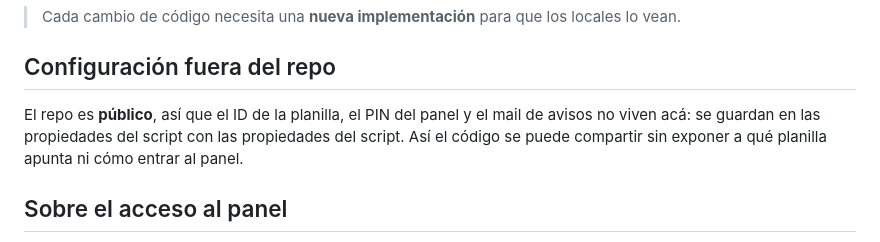
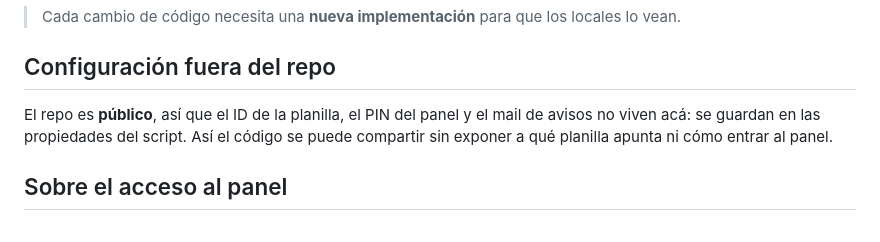
Before and after one commit to mauriciocamara85-star/sistema-no-compra, a Markdown page: README.md, the part around the change. Rendered like a GitHub page.

Commit message:
Corregir frase duplicada en el README
Co-Authored-By: Claude Opus 5 <noreply@anthropic.com>

```diff
--- a/README.md
+++ b/README.md
@@ -119,9 +119,8 @@ src/
 ## Configuración fuera del repo
 
 El repo es **público**, así que el ID de la planilla, el PIN del panel y el mail
-de avisos no viven acá: se guardan en las propiedades del script con
-las propiedades del script. Así el código se puede compartir sin exponer a qué planilla
-apunta ni cómo entrar al panel.
+de avisos no viven acá: se guardan en las propiedades del script. Así el código
+se puede compartir sin exponer a qué planilla apunta ni cómo entrar al panel.
 
 ## Sobre el acceso al panel
 
```
